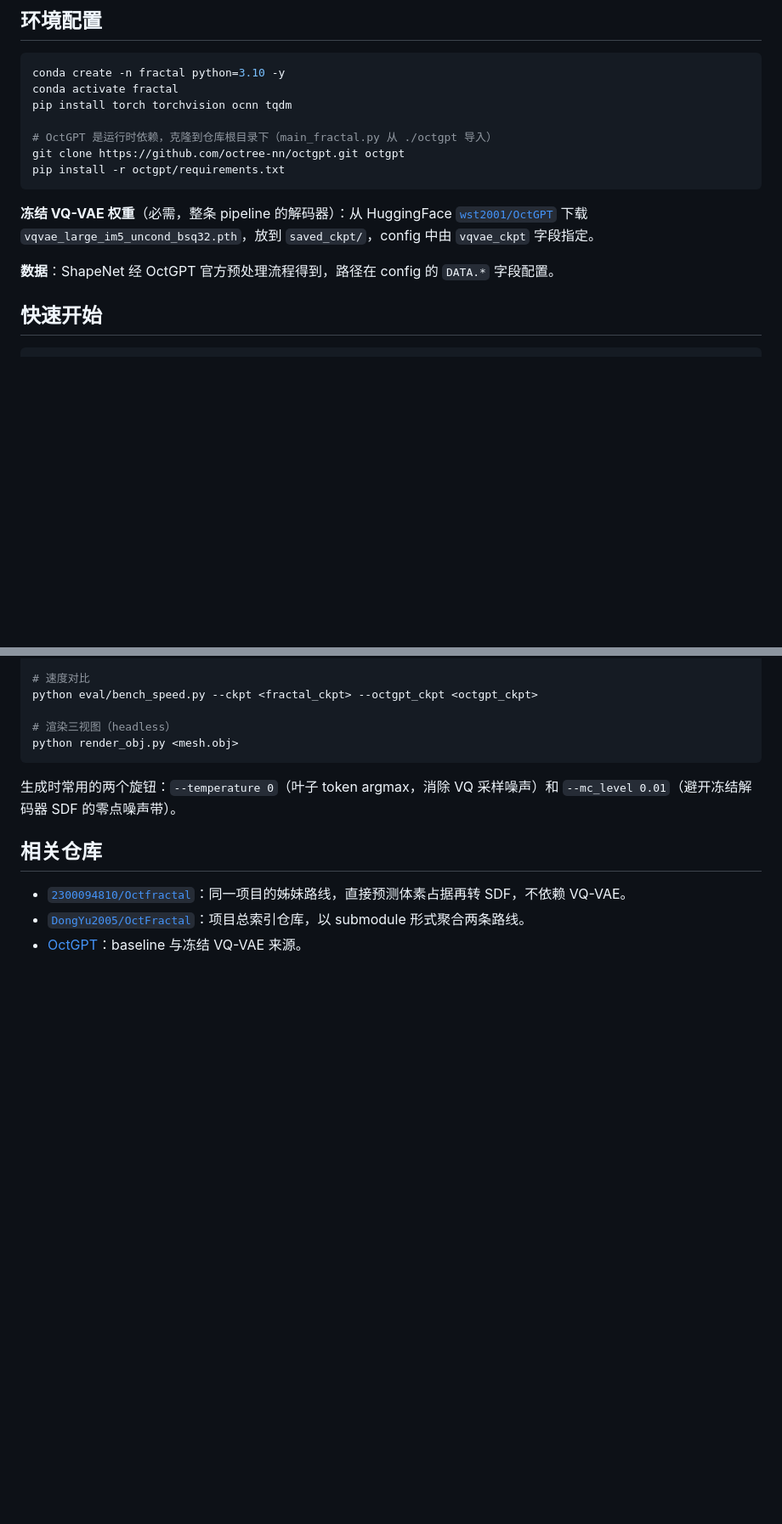
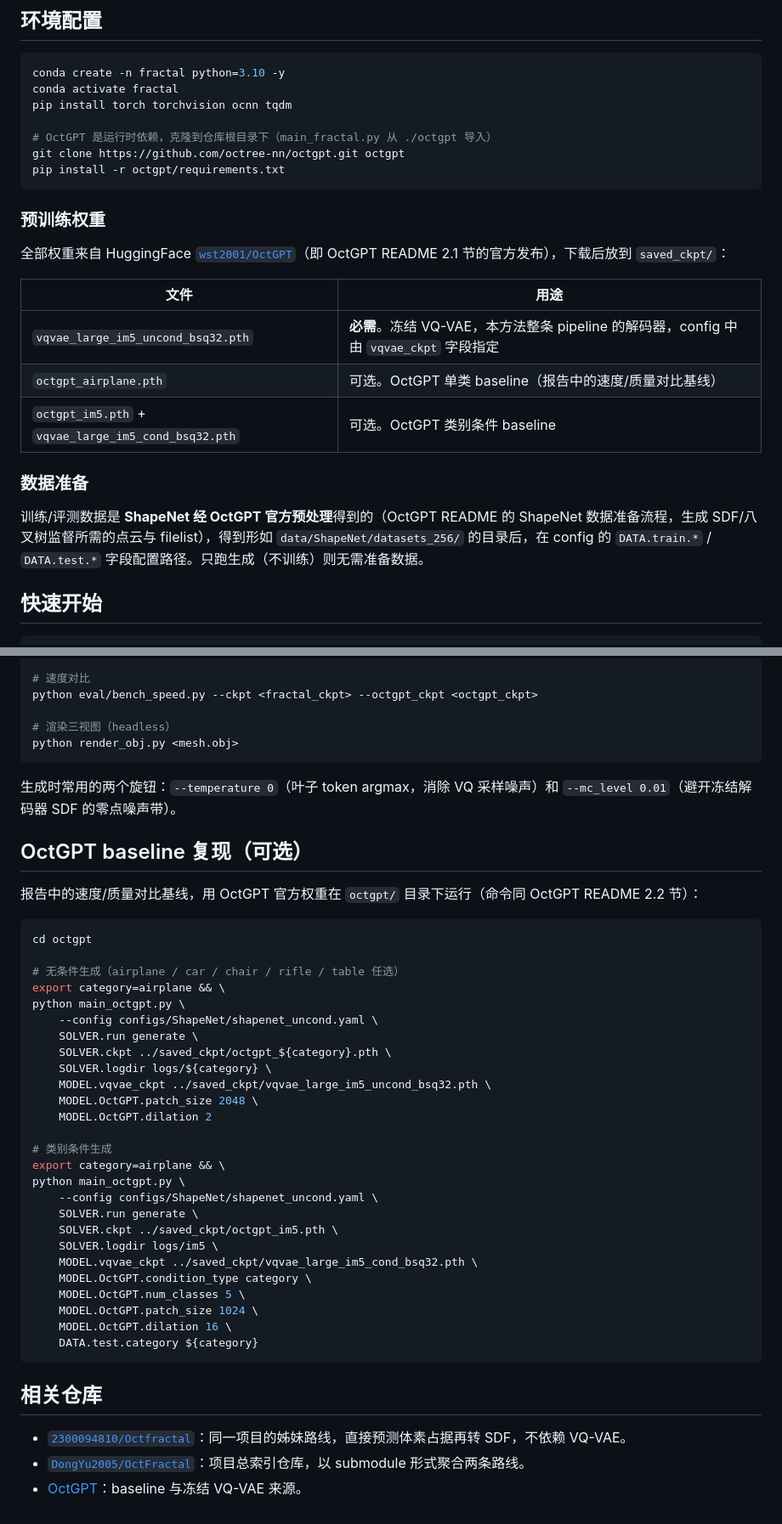
Before and after one commit to DongYu2005/PKU-3Dfractalgeneration, a Markdown page: README.md, 2 parts joined by grey strips. Shown at 85% size. GitHub-like rendering; blank space fills up the shorter version.

Commit message:
docs: add reproduction guide for instructor (weights, OctGPT preprocessing, baseline commands)

````diff
--- a/README.md
+++ b/README.md
@@ -82,9 +82,19 @@ git clone https://github.com/octree-nn/octgpt.git octgpt
 pip install -r octgpt/requirements.txt
 ```
 
-**冻结 VQ-VAE 权重**（必需，整条 pipeline 的解码器）：从 HuggingFace [`wst2001/OctGPT`](https://huggingface.co/wst2001/OctGPT) 下载 `vqvae_large_im5_uncond_bsq32.pth`，放到 `saved_ckpt/`，config 中由 `vqvae_ckpt` 字段指定。
+### 预训练权重
 
-**数据**：ShapeNet 经 OctGPT 官方预处理流程得到，路径在 config 的 `DATA.*` 字段配置。
+全部权重来自 HuggingFace [`wst2001/OctGPT`](https://huggingface.co/wst2001/OctGPT)（即 OctGPT README 2.1 节的官方发布），下载后放到 `saved_ckpt/`：
+
+| 文件 | 用途 |
+|---|---|
+| `vqvae_large_im5_uncond_bsq32.pth` | **必需**。冻结 VQ-VAE，本方法整条 pipeline 的解码器，config 中由 `vqvae_ckpt` 字段指定 |
+| `octgpt_airplane.pth` | 可选。OctGPT 单类 baseline（报告中的速度/质量对比基线） |
+| `octgpt_im5.pth` + `vqvae_large_im5_cond_bsq32.pth` | 可选。OctGPT 类别条件 baseline |
+
+### 数据准备
+
+训练/评测数据是 **ShapeNet 经 OctGPT 官方预处理**得到的（OctGPT README 的 ShapeNet 数据准备流程，生成 SDF/八叉树监督所需的点云与 filelist），得到形如 `data/ShapeNet/datasets_256/` 的目录后，在 config 的 `DATA.train.*` / `DATA.test.*` 字段配置路径。只跑生成（不训练）则无需准备数据。
 
 ## 快速开始
 
@@ -109,6 +119,39 @@ python render_obj.py <mesh.obj>
 
 生成时常用的两个旋钮：`--temperature 0`（叶子 token argmax，消除 VQ 采样噪声）和 `--mc_level 0.01`（避开冻结解码器 SDF 的零点噪声带）。
 
+## OctGPT baseline 复现（可选）
+
+报告中的速度/质量对比基线，用 OctGPT 官方权重在 `octgpt/` 目录下运行（命令同 OctGPT README 2.2 节）：
+
+```bash
+cd octgpt
+
+# 无条件生成（airplane / car / chair / rifle / table 任选）
+export category=airplane && \
+python main_octgpt.py \
+    --config configs/ShapeNet/shapenet_uncond.yaml \
+    SOLVER.run generate \
+    SOLVER.ckpt ../saved_ckpt/octgpt_${category}.pth \
+    SOLVER.logdir logs/${category} \
+    MODEL.vqvae_ckpt ../saved_ckpt/vqvae_large_im5_uncond_bsq32.pth \
+    MODEL.OctGPT.patch_size 2048 \
+    MODEL.OctGPT.dilation 2
+
+# 类别条件生成
+export category=airplane && \
+python main_octgpt.py \
+    --config configs/ShapeNet/shapenet_uncond.yaml \
+    SOLVER.run generate \
+    SOLVER.ckpt ../saved_ckpt/octgpt_im5.pth \
+    SOLVER.logdir logs/im5 \
+    MODEL.vqvae_ckpt ../saved_ckpt/vqvae_large_im5_cond_bsq32.pth \
+    MODEL.OctGPT.condition_type category \
+    MODEL.OctGPT.num_classes 5 \
+    MODEL.OctGPT.patch_size 1024 \
+    MODEL.OctGPT.dilation 16 \
+    DATA.test.category ${category}
+```
+
 ## 相关仓库
 
 - [`2300094810/Octfractal`](https://github.com/2300094810/Octfractal)：同一项目的姊妹路线，直接预测体素占据再转 SDF，不依赖 VQ-VAE。
````
